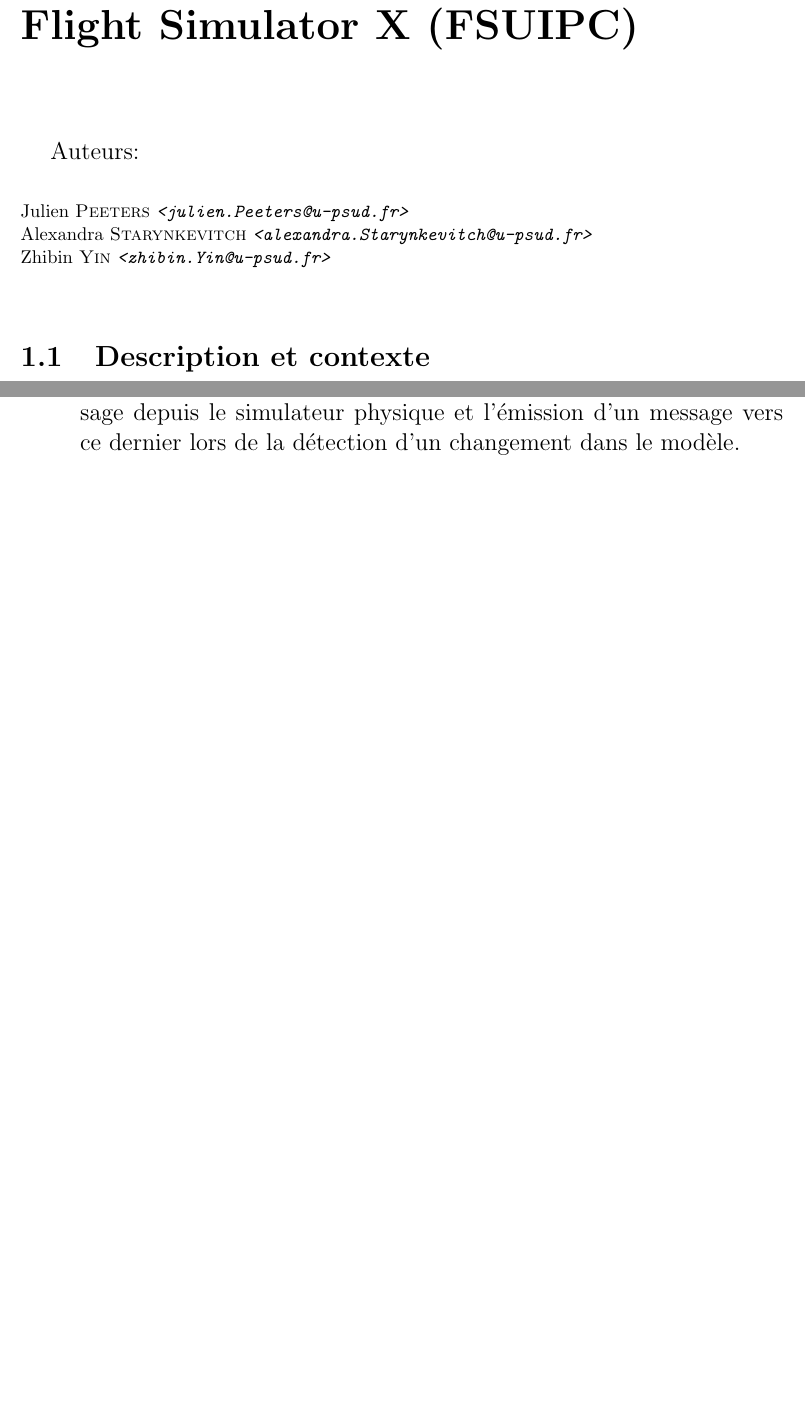
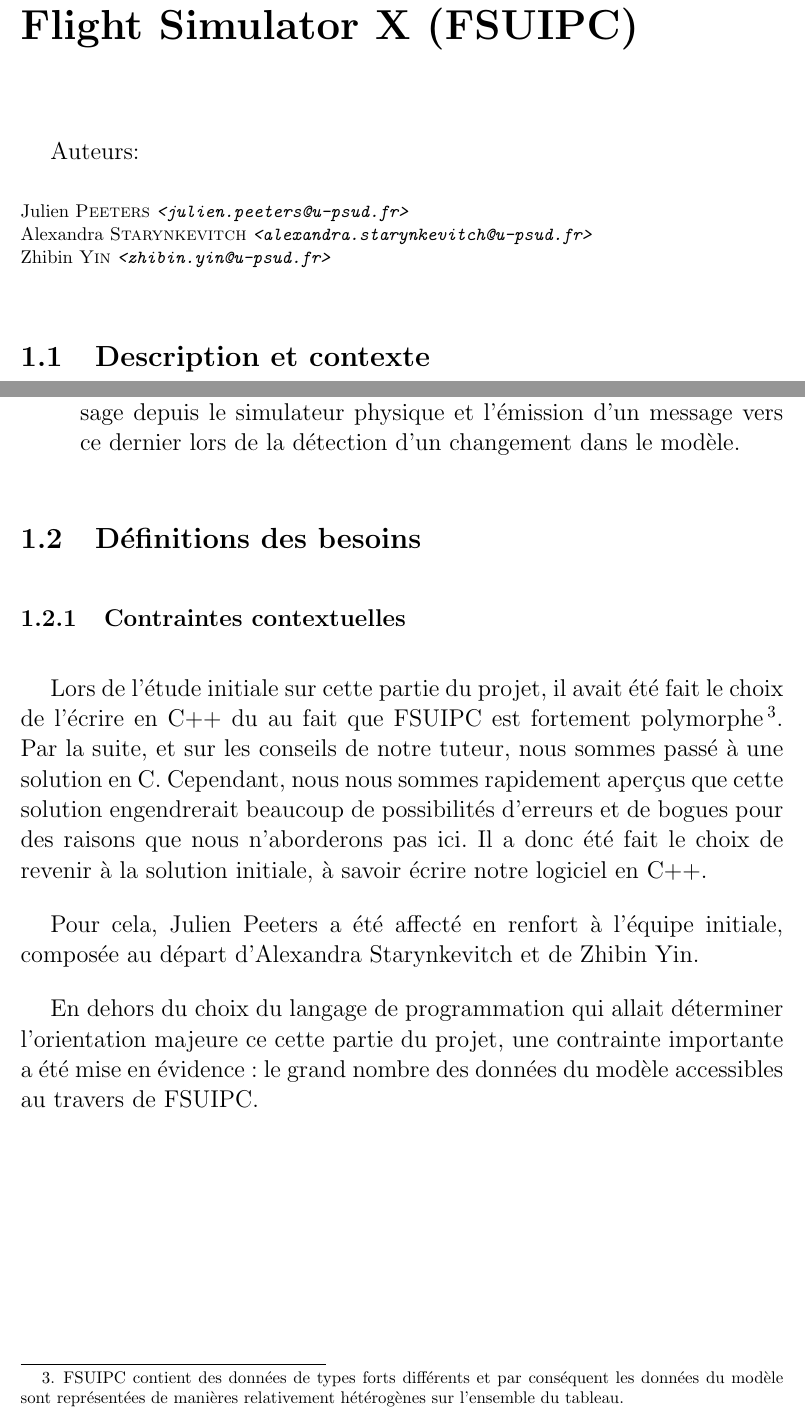
Before and after one commit to pipi/cockpitsim, a LaTeX document (doc/manual/rapport.tex, which reads doc/manual/fsadapter.tex, doc/manual/settings.tex): two parts of pages 7 and 8 of 8, joined at a grey line, cut so that both start at the same text, the shorter picture padded with empty space. Compiled offline with pdfLaTeX; the source files are stored in an older character set and shown here as Unicode.

Commit message:
Adding some text into documentation.
--Julien.

```diff
--- a/doc/manual/fsadapter.tex
+++ b/doc/manual/fsadapter.tex
@@ -27,3 +27,21 @@
   physique et l'émission d'un message vers ce dernier lors de la détection d'un
   changement dans le modèle.
 \end{enumerate}
+
+\section{Définitions des besoins}
+\subsection{Contraintes contextuelles}
+Lors de l'étude initiale sur cette partie du projet, il avait été fait le choix de l'écrire
+en C++ du au fait que FSUIPC est fortement polymorphe \footnote{FSUIPC contient des données
+de types forts différents et par conséquent les données du modèle sont représentées de manières
+relativement hétérogènes sur l'ensemble du tableau.}. Par la suite, et sur les conseils de
+notre tuteur, nous sommes passé à une solution en C. Cependant, nous nous sommes rapidement aperçus
+que cette solution engendrerait beaucoup de possibilités d'erreurs et de bogues pour des
+raisons que nous n'aborderons pas ici. Il a donc été fait le choix de revenir à la solution initiale,
+à savoir écrire notre logiciel en C++.
+
+Pour cela, Julien Peeters a été affecté en renfort à l'équipe initiale, composée au départ d'Alexandra
+Starynkevitch et de Zhibin Yin.
+
+En dehors du choix du langage de programmation qui allait déterminer l'orientation majeure ce cette
+partie du projet, une contrainte importante a été mise en évidence: le grand nombre des données
+du modèle accessibles au travers de FSUIPC.
--- a/doc/manual/settings.tex
+++ b/doc/manual/settings.tex
@@ -60,6 +60,6 @@
 
 \newcommand{\authorinfo}[2]{
   \makeatletter
-  \small{#1 \textsc{#2} \textit{\texttt{<\lowercase{#1}.#2@u-psud.fr>}}}
+  \small{#1 \textsc{#2} \textit{\texttt{<\lowercase{#1}.\lowercase{#2}@u-psud.fr>}}}
   \makeatother
 }
```
Also changed, not shown: doc/manual/titres.tex (+3 -1 lines).
